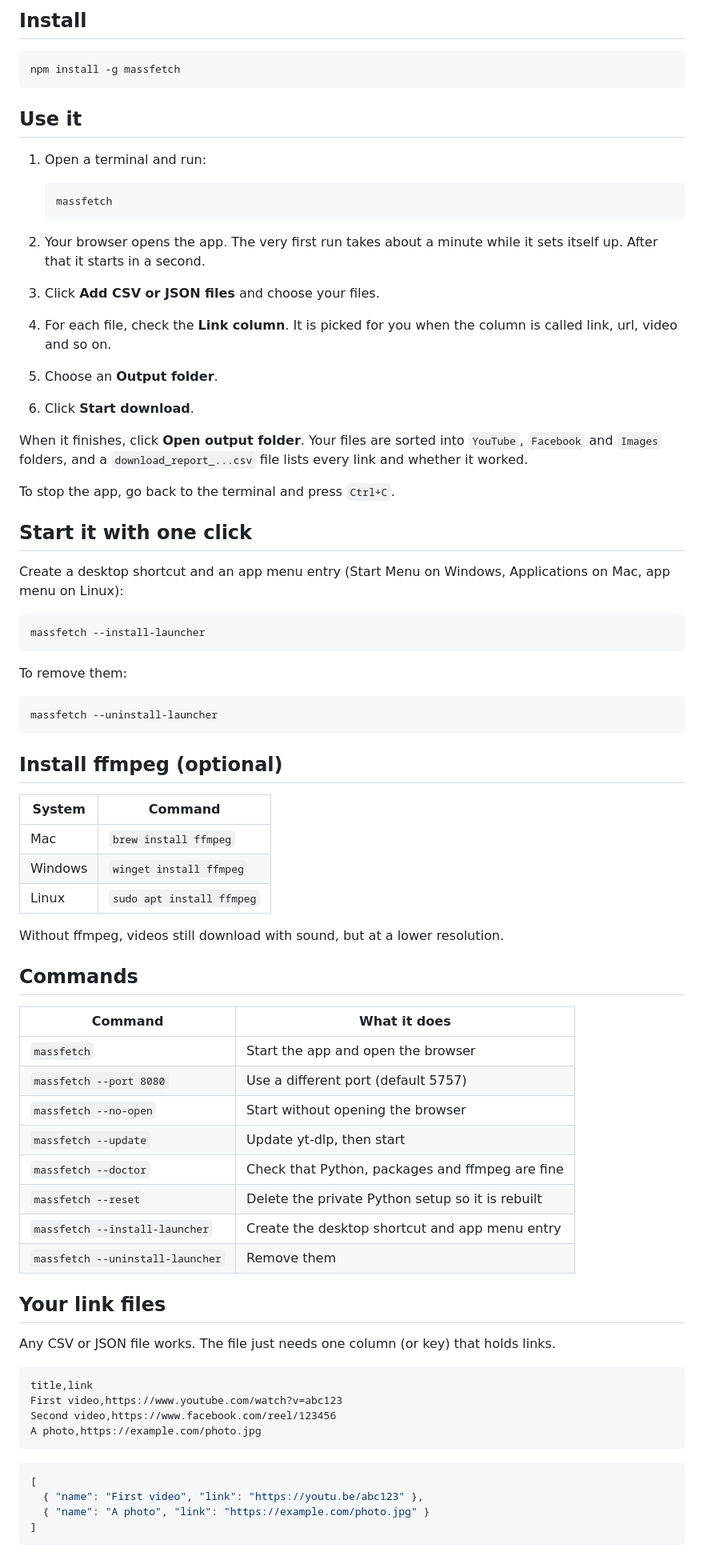
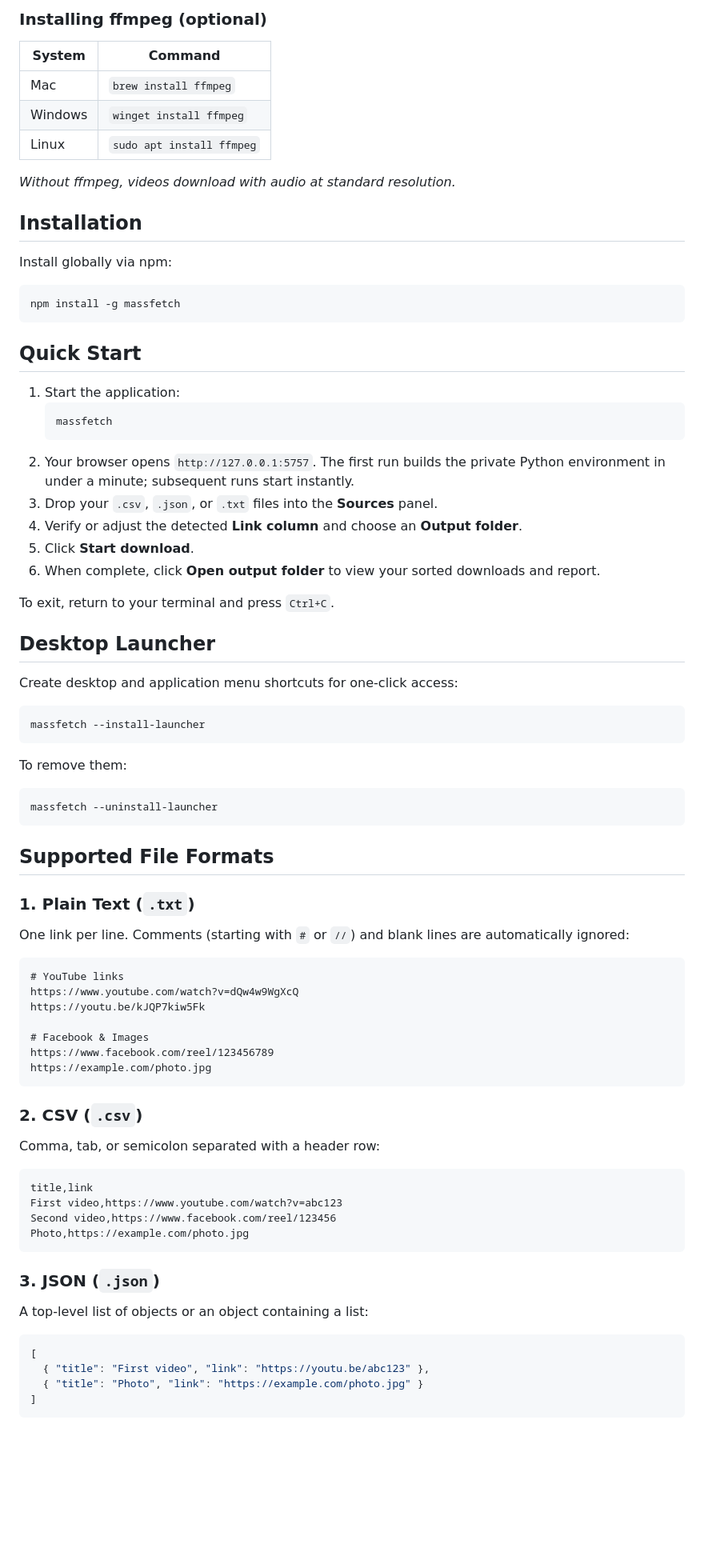
Before and after one commit to byApolloWorks/massfetch, a Markdown page: README.md, the part around the change printed below. Shown: that part at 80% size. Drawn GitHub-style; blank space fills up the shorter version.

Commit message:
Support TXT file uploads, add showcase screenshot to .github/assets, and polish README

````diff
--- a/README.md
+++ b/README.md
@@ -21,31 +40,39 @@ Made by Jollibe Dablo (byApolloWorks).
 
-## Install
+### Installing ffmpeg (optional)
+
+| System  | Command                   |
+| ------- | ------------------------- |
+| Mac     | `brew install ffmpeg`     |
+| Windows | `winget install ffmpeg`   |
+| Linux   | `sudo apt install ffmpeg` |
+
+*Without ffmpeg, videos download with audio at standard resolution.*
+
+## Installation
+
+Install globally via npm:
 
 ```bash
 npm install -g massfetch
 ```
 
-## Use it
+## Quick Start
 
-1. Open a terminal and run:
-
+1. Start the application:
    ```bash
    massfetch
    ```
+2. Your browser opens `http://127.0.0.1:5757`. The first run builds the private Python environment in under a minute; subsequent runs start instantly.
+3. Drop your `.csv`, `.json`, or `.txt` files into the **Sources** panel.
+4. Verify or adjust the detected **Link column** and choose an **Output folder**.
+5. Click **Start download**.
+6. When complete, click **Open output folder** to view your sorted downloads and report.
 
-2. Your browser opens the app. The very first run takes about a minute while it sets itself up. After that it starts in a second.
-3. Click **Add CSV or JSON files** and choose your files.
-4. For each file, check the **Link column**. It is picked for you when the column is called link, url, video and so on.
-5. Choose an **Output folder**.
-6. Click **Start download**.
+To exit, return to your terminal and press `Ctrl+C`.
 
-When it finishes, click **Open output folder**. Your files are sorted into `YouTube`, `Facebook` and `Images` folders, and a `download_report_...csv` file lists every link and whether it worked.
+## Desktop Launcher
 
-To stop the app, go back to the terminal and press `Ctrl+C`.
-
-## Start it with one click
-
-Create a desktop shortcut and an app menu entry (Start Menu on Windows, Applications on Mac, app menu on Linux):
+Create desktop and application menu shortcuts for one-click access:
 
 ```bash
 massfetch --install-launcher
@@ -57,44 +84,35 @@ To remove them:
 massfetch --uninstall-launcher
 ```
 
-## Install ffmpeg (optional)
+## Supported File Formats
 
-| System  | Command                   |
-| ------- | ------------------------- |
-| Mac     | `brew install ffmpeg`     |
-| Windows | `winget install ffmpeg`   |
-| Linux   | `sudo apt install ffmpeg` |
+### 1. Plain Text (`.txt`)
+One link per line. Comments (starting with `#` or `//`) and blank lines are automatically ignored:
+```text
+# YouTube links
+https://www.youtube.com/watch?v=dQw4w9WgXcQ
+https://youtu.be/kJQP7kiw5Fk
 
-Without ffmpeg, videos still download with sound, but at a lower resolution.
+# Facebook & Images
+https://www.facebook.com/reel/123456789
+https://example.com/photo.jpg
+```
 
-## Commands
-
-| Command                          | What it does                                      |
-| -------------------------------- | ------------------------------------------------- |
-| `massfetch`                      | Start the app and open the browser                |
-| `massfetch --port 8080`          | Use a different port (default 5757)               |
-| `massfetch --no-open`            | Start without opening the browser                 |
-| `massfetch --update`             | Update yt-dlp, then start                         |
-| `massfetch --doctor`             | Check that Python, packages and ffmpeg are fine   |
-| `massfetch --reset`              | Delete the private Python setup so it is rebuilt  |
-| `massfetch --install-launcher`   | Create the desktop shortcut and app menu entry    |
-| `massfetch --uninstall-launcher` | Remove them                                       |
-
-## Your link files
-
-Any CSV or JSON file works. The file just needs one column (or key) that holds links.
-
+### 2. CSV (`.csv`)
+Comma, tab, or semicolon separated with a header row:
 ```csv
 title,link
 First video,https://www.youtube.com/watch?v=abc123
 Second video,https://www.facebook.com/reel/123456
-A photo,https://example.com/photo.jpg
+Photo,https://example.com/photo.jpg
 ```
 
+### 3. JSON (`.json`)
+A top-level list of objects or an object containing a list:
 ```json
 [
-  { "name": "First video", "link": "https://youtu.be/abc123" },
-  { "name": "A photo", "link": "https://example.com/photo.jpg" }
+  { "title": "First video", "link": "https://youtu.be/abc123" },
+  { "title": "Photo", "link": "https://example.com/photo.jpg" }
 ]
 ```
 
````
Also changed, not shown: other parts of README.md (+51 -35 lines), .github/assets/MassFetch-Web.jpg (added), 6 other files.
